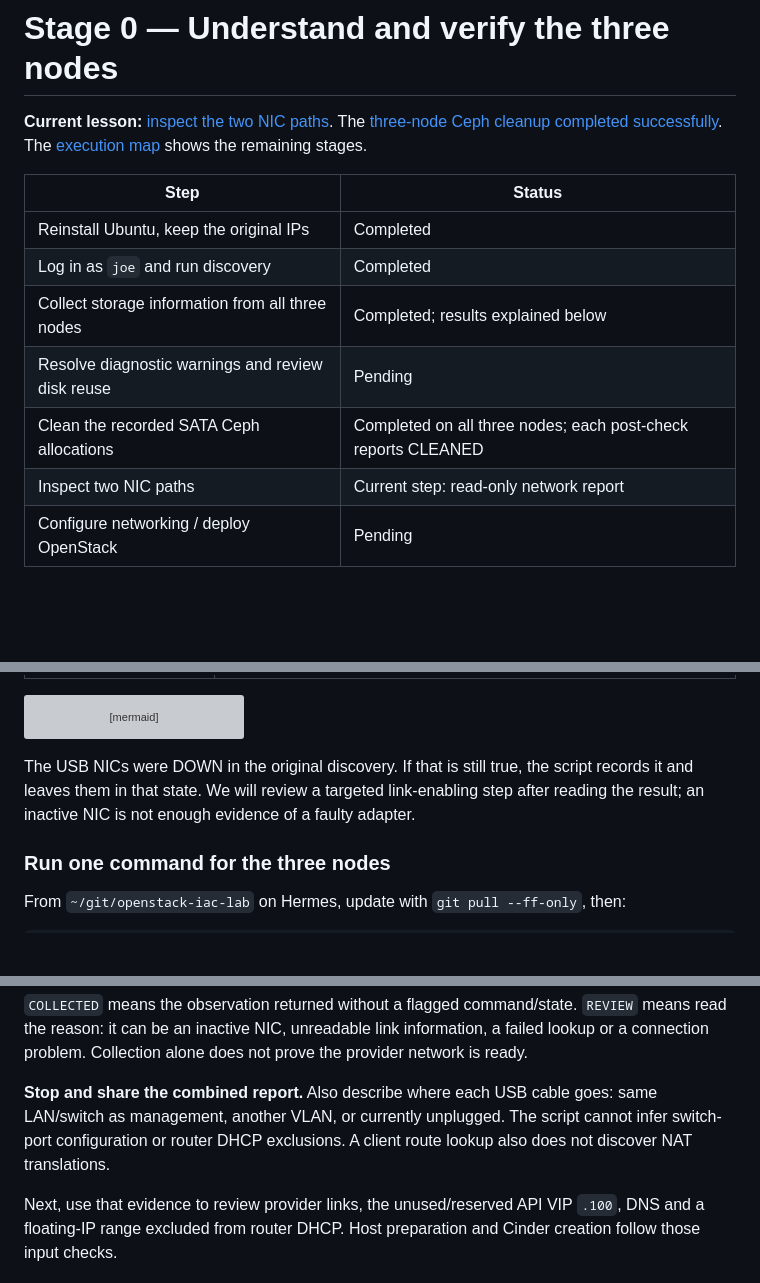
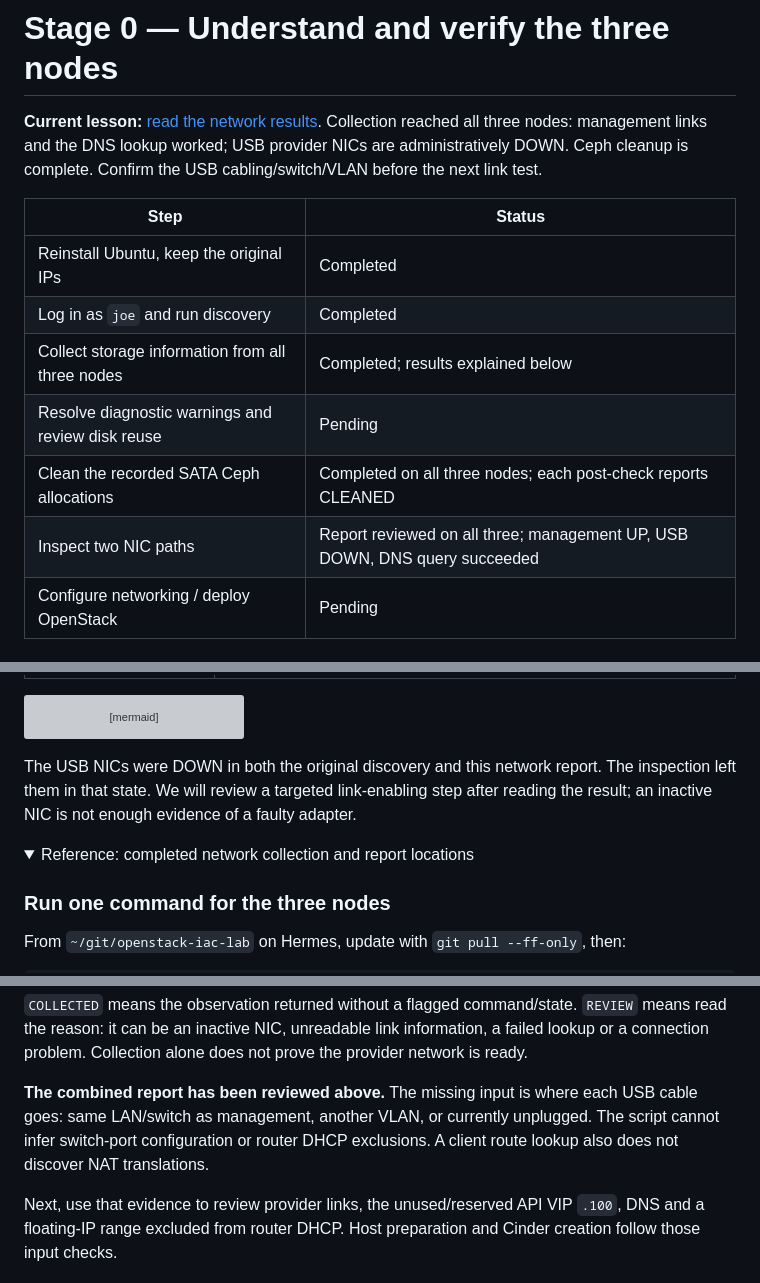
Before and after one commit to DinosaurKeys/openstack-iac-lab, a Markdown page: docs/00-hermes-codex-and-node-reset.md, 3 parts joined by grey strips. Rendered like a GitHub page; folded sections open; blank space fills up the shorter version; grey boxes are pictures that could not be loaded.

````diff
--- a/docs/00-hermes-codex-and-node-reset.md
+++ b/docs/00-hermes-codex-and-node-reset.md
@@ -1,6 +1,6 @@
 # Stage 0 — Understand and verify the three nodes
 
-**Current lesson:** [inspect the two NIC paths](#8-inspect-the-two-nic-paths). The [three-node Ceph cleanup completed successfully](#cleanup-completed-on-all-three-nodes). The [execution map](../README.md#execution-map-what-runs-when-and-why) shows the remaining stages.
+**Current lesson:** [read the network results](#observed-network-results). Collection reached all three nodes: management links and the DNS lookup worked; USB provider NICs are administratively DOWN. Ceph cleanup is complete. Confirm the USB cabling/switch/VLAN before the next link test.
 
 | Step | Status |
 |---|---|
@@ -9,7 +9,7 @@
 | Collect storage information from all three nodes | Completed; results explained below |
 | Resolve diagnostic warnings and review disk reuse | Pending |
 | Clean the recorded SATA Ceph allocations | Completed on all three nodes; each post-check reports CLEANED |
-| Inspect two NIC paths | Current step: read-only network report |
+| Inspect two NIC paths | Report reviewed on all three; management UP, USB DOWN, DNS query succeeded |
 | Configure networking / deploy OpenStack | Pending |
 
 ## Storage inspection: one script for all three nodes
@@ -472,7 +513,10 @@ flowchart TD
     C -->|"Yes"| V["Read speed and duplex; verify switch and VLAN"]
 ```
 
-The USB NICs were DOWN in the original discovery. If that is still true, the script records it and leaves them in that state. We will review a targeted link-enabling step after reading the result; an inactive NIC is not enough evidence of a faulty adapter.
+The USB NICs were DOWN in both the original discovery and this network report. The inspection left them in that state. We will review a targeted link-enabling step after reading the result; an inactive NIC is not enough evidence of a faulty adapter.
+
+<details>
+<summary>Reference: completed network collection and report locations</summary>
 
 ### Run one command for the three nodes
 
@@ -492,6 +536,6 @@ Enter the node SSH passwords when asked. The script prints `Node 1/3`, `Node 2/3
 
 `COLLECTED` means the observation returned without a flagged command/state. `REVIEW` means read the reason: it can be an inactive NIC, unreadable link information, a failed lookup or a connection problem. Collection alone does not prove the provider network is ready.
 
-**Stop and share the combined report.** Also describe where each USB cable goes: same LAN/switch as management, another VLAN, or currently unplugged. The script cannot infer switch-port configuration or router DHCP exclusions. A client route lookup also does not discover NAT translations.
+**The combined report has been reviewed above.** The missing input is where each USB cable goes: same LAN/switch as management, another VLAN, or currently unplugged. The script cannot infer switch-port configuration or router DHCP exclusions. A client route lookup also does not discover NAT translations.
 
 Next, use that evidence to review provider links, the unused/reserved API VIP `.100`, DNS and a floating-IP range excluded from router DHCP. Host preparation and Cinder creation follow those input checks.
````
Also changed, not shown: other parts of docs/00-hermes-codex-and-node-reset.md (+44 -1 lines), README.md (+6 -6 lines), VALIDATION.md (+11 -3 lines).
